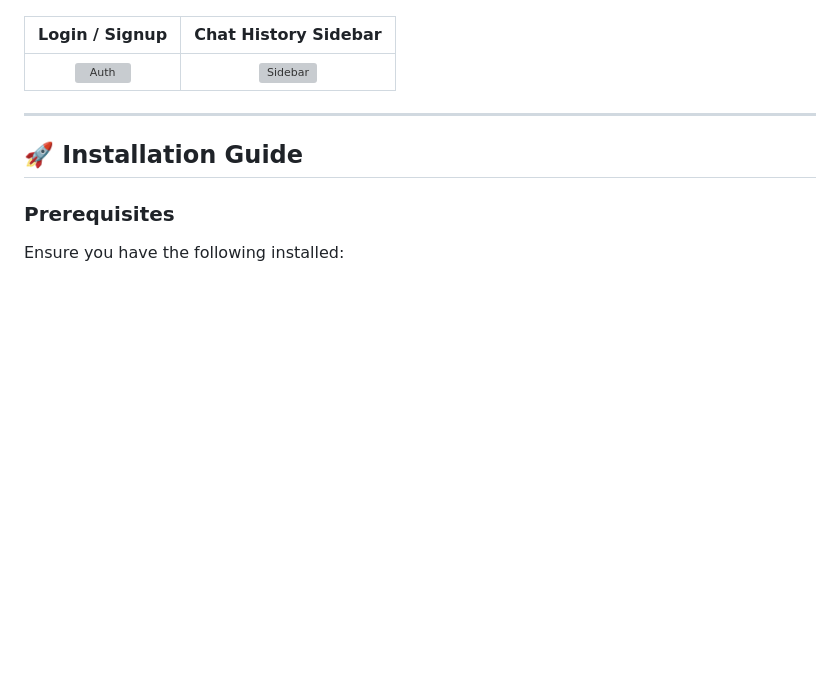
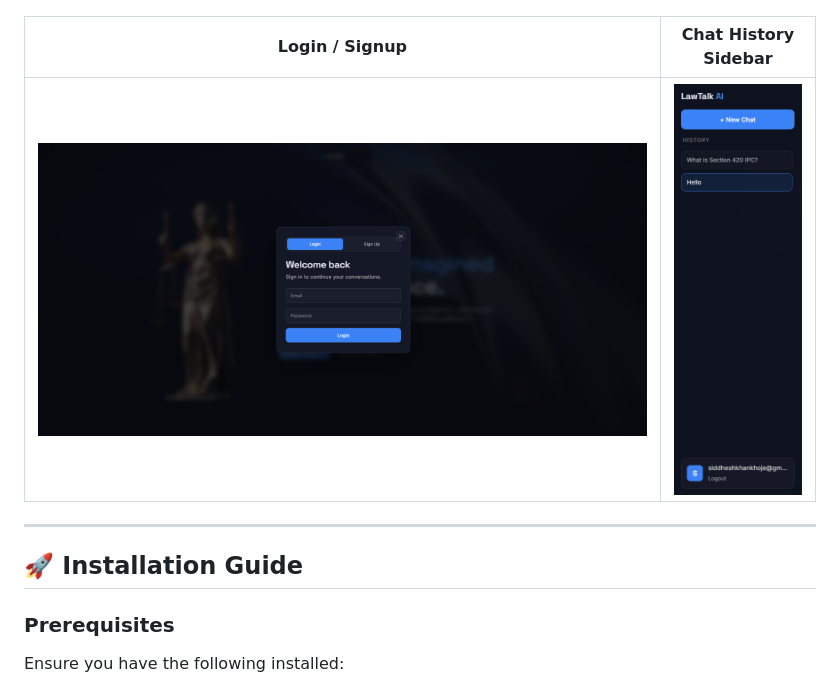
Before and after one commit to SiddheshK1704/LawTalk-AI_RAG_Chatbot, a Markdown page: README.md, the part around one of its changes. GitHub-like rendering; blank space fills up the shorter version; grey boxes are pictures that could not be loaded.

Commit message:
Fix image paths in README.md
Updated image paths in README to reflect new directory structure.

```diff
--- a/README.md
+++ b/README.md
@@ -170,7 +170,7 @@ LawTalk-AI/
 
 | Login / Signup | Chat History Sidebar |
 |:---:|:---:|
-| ![Auth](assets/screenshots/auth.png) | ![Sidebar](assets/screenshots/sidebar.png) |
+| ![Auth](frontend/assets/screenshots/auth.png) | ![Sidebar](frontend/assets/screenshots/sidebar.png) |
 
 ---
 
```
Also changed, not shown: other parts of README.md (+1 -1 lines).
